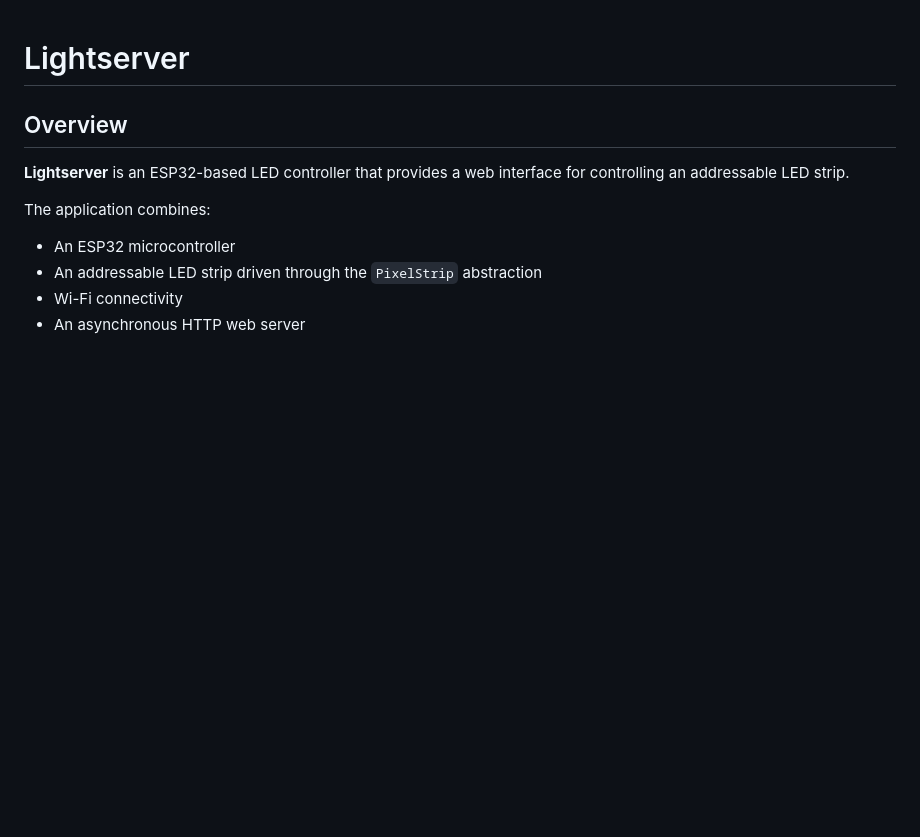
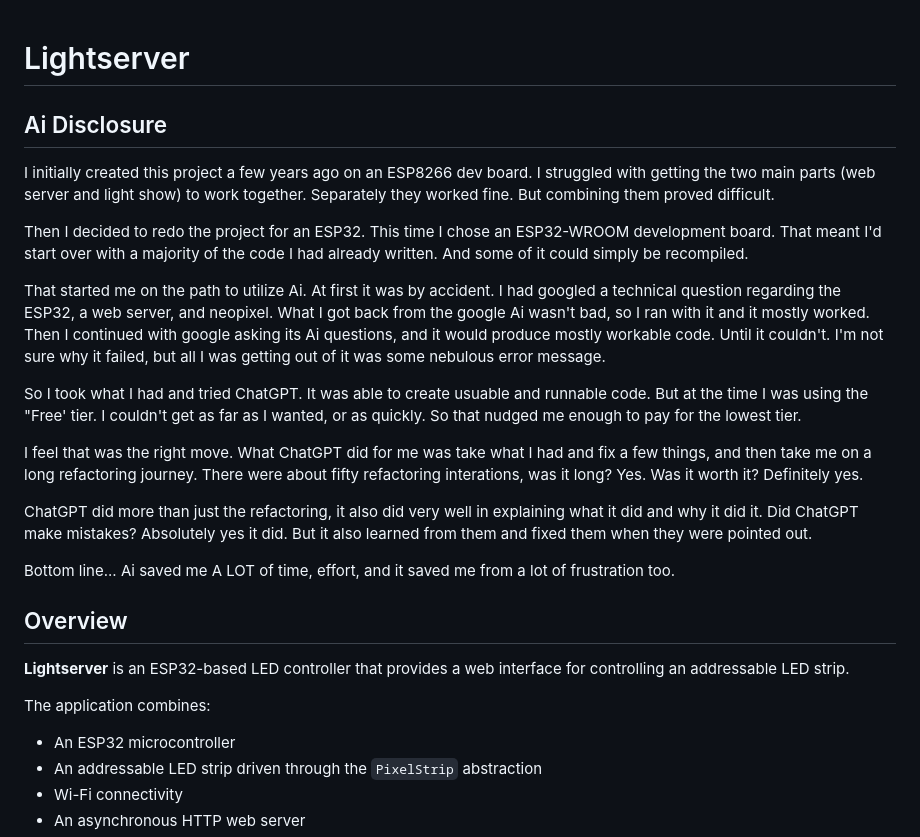
Before and after one commit to jxmot/lightserver, a Markdown page: README.md, the part around the change. Drawn GitHub-style; blank space fills up the shorter version.

Commit message:
README update, added "Ai Disclosure"

```diff
--- a/README.md
+++ b/README.md
@@ -1,4 +1,20 @@
 # Lightserver
+
+## Ai Disclosure
+
+I initially created this project a few years ago on an ESP8266 dev board. I struggled with getting the two main parts (web server and light show) to work together. Separately they worked fine. But combining them proved difficult.
+
+Then I decided to redo the project for an ESP32. This time I chose an ESP32-WROOM development board. That meant I'd start over with a majority of the code I had already written. And some of it could simply be recompiled.
+
+That started me on the path to utilize Ai. At first it was by accident. I had googled a technical question regarding the ESP32, a web server, and neopixel. What I got back from the google Ai wasn't bad, so I ran with it and it mostly worked. Then I continued with google asking its Ai questions, and it would produce mostly workable code. Until it couldn't. I'm not sure why it failed, but all I was getting out of it was some nebulous error message.
+
+So I took what I had and tried ChatGPT. It was able to create usuable and runnable code. But at the time I was using the "Free' tier. I couldn't get as far as I wanted, or as quickly. So that nudged me enough to pay for the lowest tier.
+
+I feel that was the right move. What ChatGPT did for me was take what I had and fix a few things, and then take me on a long refactoring journey. There were about fifty refactoring interations, was it long? Yes. Was it worth it? Definitely yes.
+
+ChatGPT did more than just the refactoring, it also did very well in explaining what it did and why it did it. Did ChatGPT make mistakes? Absolutely yes it did. But it also learned from them and fixed them when they were pointed out.
+
+Bottom line... Ai saved me A LOT of time, effort, and it saved me from a lot of frustration too.
 
 ## Overview
 
```
